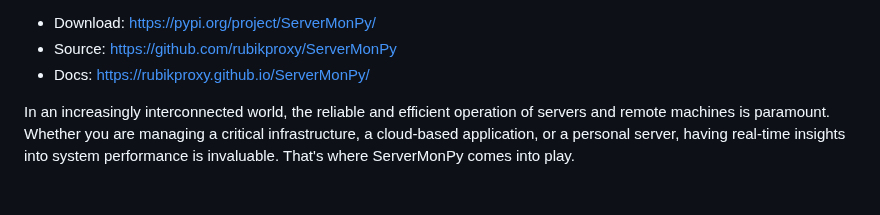
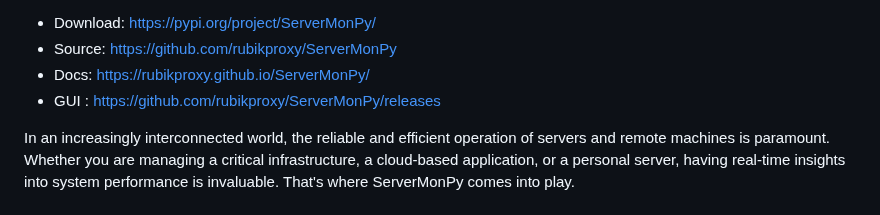
Before and after one commit to rubikproxy/ServerMonPy, a Markdown page: README.md, the part around the change. GitHub-like rendering.

Commit message:
Update README.md
Signed-off-by: SANJAY KUMAR  <84948167+rubikproxy@users.noreply.github.com>

```diff
--- a/README.md
+++ b/README.md
@@ -16,6 +16,7 @@
 - Download: https://pypi.org/project/ServerMonPy/
 - Source: https://github.com/rubikproxy/ServerMonPy
 - Docs: https://rubikproxy.github.io/ServerMonPy/
+- GUI : https://github.com/rubikproxy/ServerMonPy/releases
 
 In an increasingly interconnected world, the reliable and efficient operation of servers and remote machines is paramount.
 Whether you are managing a critical infrastructure, a cloud-based application, or a personal server,
```
